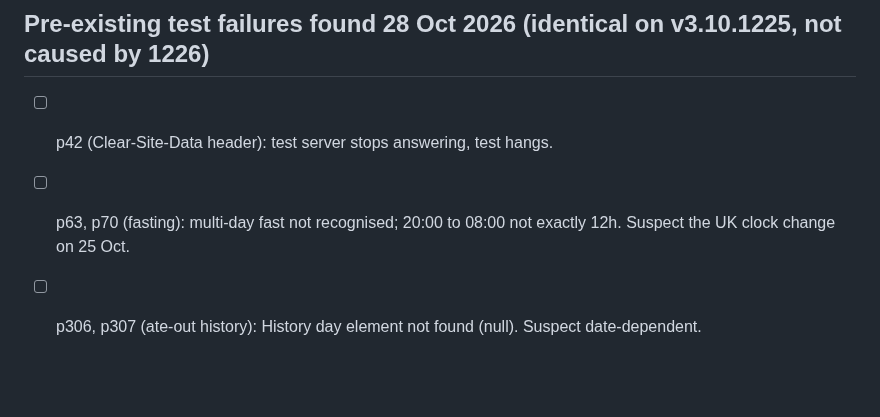
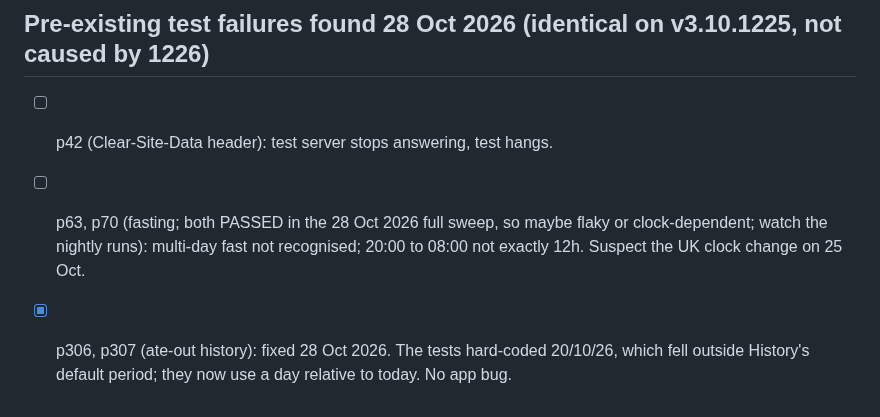
Before and after one commit to pete-maxhealth/maxhealth, a Markdown page: BACKLOG.md, the part around the change. Rendered like a GitHub page; blank space fills up the shorter version.

Commit message:
BACKLOG: p306/p307 fixed (test dates), p63/p70 passed on 28 Oct sweep
Co-Authored-By: Claude Sonnet 5.5 <noreply@anthropic.com>
Claude-Session: https://claude.ai/code/session_01LExi2q8nzujYNndhe6GdDr

```diff
--- a/BACKLOG.md
+++ b/BACKLOG.md
@@ -120,5 +120,5 @@ v2 status: done and promoted (card on Trends, demo sample, Premium page; tests p
 
 ## Pre-existing test failures found 28 Oct 2026 (identical on v3.10.1225, not caused by 1226)
 - [ ] p42 (Clear-Site-Data header): test server stops answering, test hangs.
-- [ ] p63, p70 (fasting): multi-day fast not recognised; 20:00 to 08:00 not exactly 12h. Suspect the UK clock change on 25 Oct.
-- [ ] p306, p307 (ate-out history): History day element not found (null). Suspect date-dependent.
+- [ ] p63, p70 (fasting; both PASSED in the 28 Oct 2026 full sweep, so maybe flaky or clock-dependent; watch the nightly runs): multi-day fast not recognised; 20:00 to 08:00 not exactly 12h. Suspect the UK clock change on 25 Oct.
+- [x] p306, p307 (ate-out history): fixed 28 Oct 2026. The tests hard-coded 20/10/26, which fell outside History's default period; they now use a day relative to today. No app bug.
```
